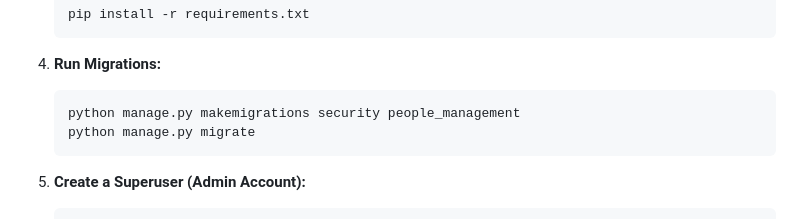
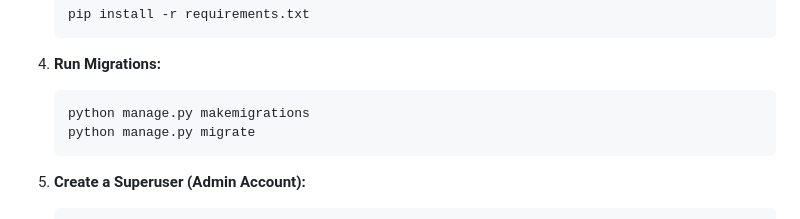
Before and after one commit to Haz-asIT/team_tracker_app, a Markdown page: README.md, the part around the change. Drawn GitHub-style.

````diff
--- a/README.md
+++ b/README.md
@@ -124,7 +124,7 @@ Ensure you have the following installed:
 4. **Run Migrations:**
 
    ```bash
-   python manage.py makemigrations security people_management
+   python manage.py makemigrations
    python manage.py migrate
    ```
 
````
